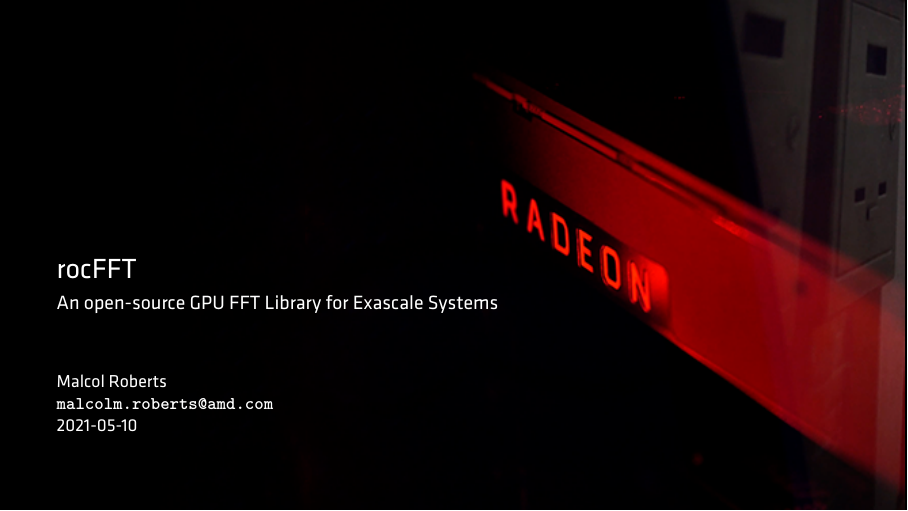
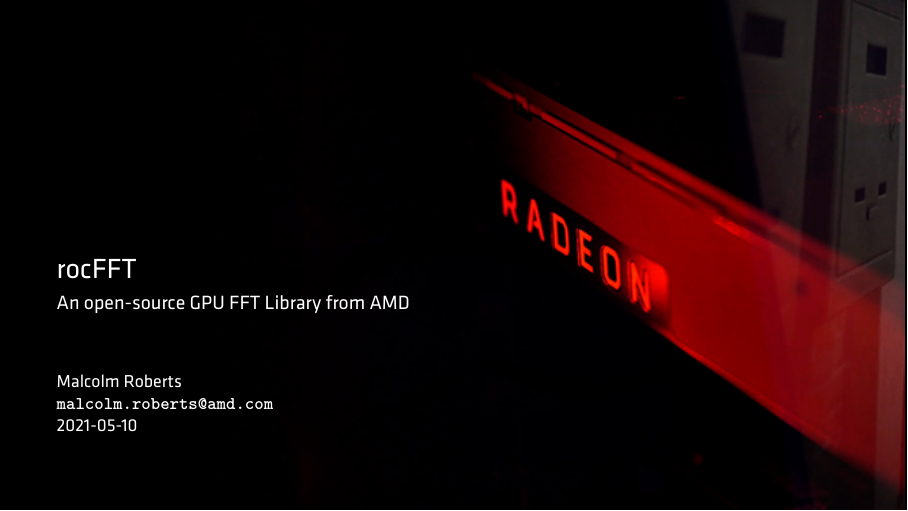
Before and after one commit to faraaz-bot/memory-testing, LaTeX slides (docs/talks/hackcovid/rocfft_covid_hackathon.tex): page 1 of 12. Compiled offline with XeLaTeX.

Commit message:
Minor slide edit.

```diff
--- a/docs/talks/hackcovid/rocfft_covid_hackathon.tex
+++ b/docs/talks/hackcovid/rocfft_covid_hackathon.tex
@@ -141,8 +141,8 @@
 
 
 \def\thetitle{rocFFT}
-\def\thesubtitle{An open-source GPU FFT Library for Exascale Systems}
-\def\theauthor{Malcol Roberts}
+\def\thesubtitle{An open-source GPU FFT Library from AMD}
+\def\theauthor{Malcolm Roberts}
 \def\theauthorinstitute{AMD}
 
 \def\presdate{2020-02-14}
```
